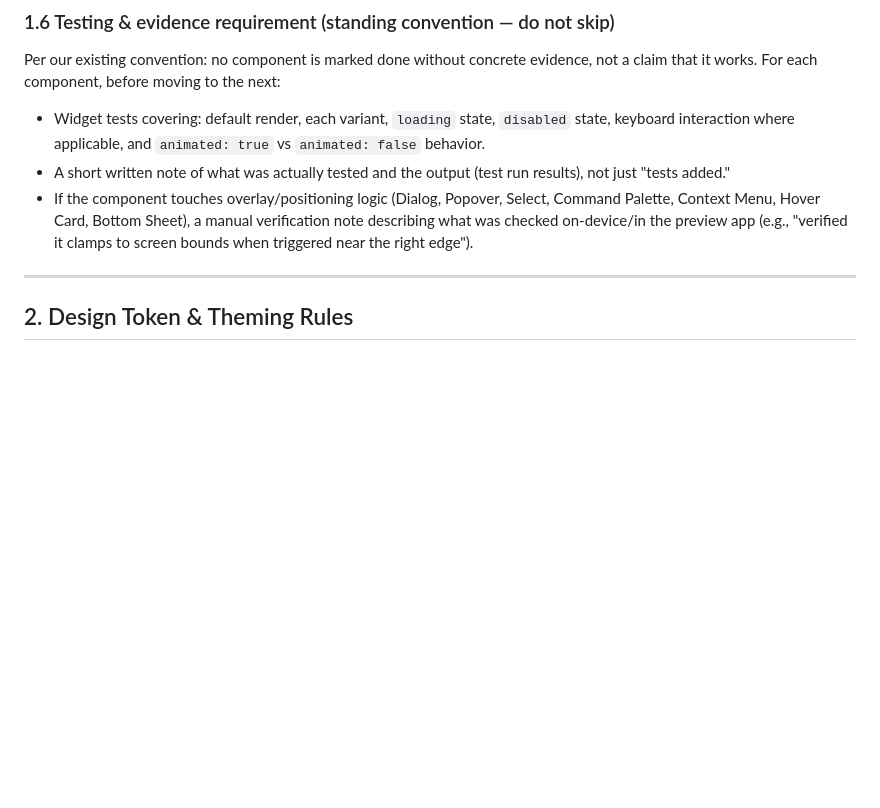
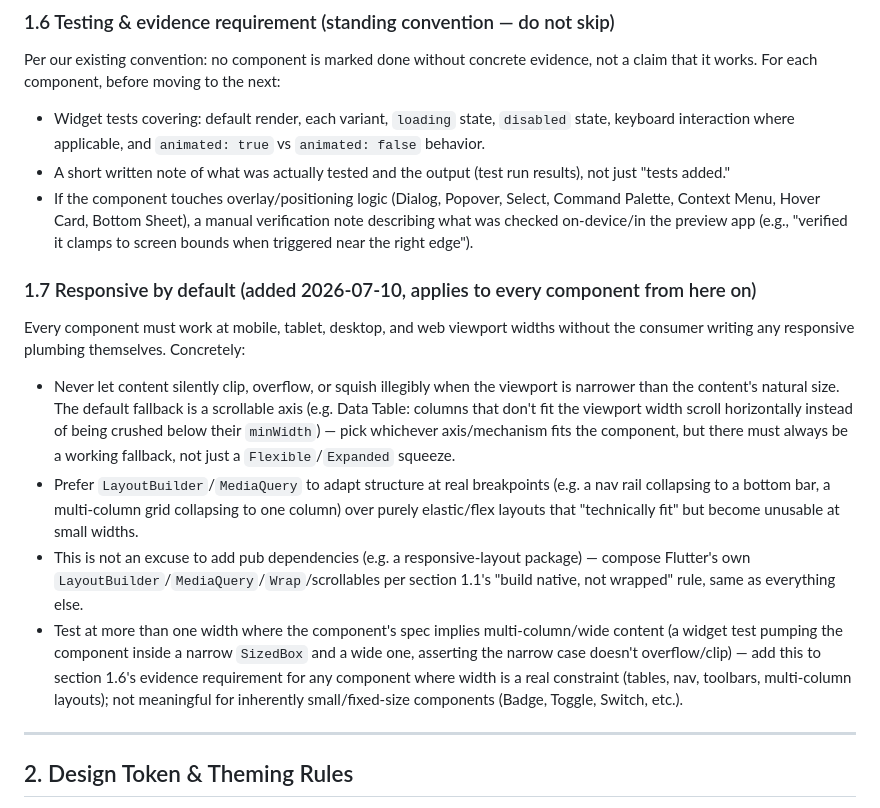
Before and after one commit to oraclevs/nib_components, a Markdown page: NIB_COMPONENTS_MASTER_PROMPT.md, the part around the change. Drawn GitHub-style; blank space fills up the shorter version.

Commit message:
docs: add responsive-by-default as a standing rule for every component
User feedback: Data Table needs to work on narrow/mobile screens with many
columns (horizontal scroll fallback), and this should apply to every
future component, not just Data Table.

```diff
--- a/NIB_COMPONENTS_MASTER_PROMPT.md
+++ b/NIB_COMPONENTS_MASTER_PROMPT.md
@@ -54,6 +54,13 @@ Per our existing convention: no component is marked done without concrete eviden
 - Widget tests covering: default render, each variant, `loading` state, `disabled` state, keyboard interaction where applicable, and `animated: true` vs `animated: false` behavior.
 - A short written note of what was actually tested and the output (test run results), not just "tests added."
 - If the component touches overlay/positioning logic (Dialog, Popover, Select, Command Palette, Context Menu, Hover Card, Bottom Sheet), a manual verification note describing what was checked on-device/in the preview app (e.g., "verified it clamps to screen bounds when triggered near the right edge").
+
+### 1.7 Responsive by default (added 2026-07-10, applies to every component from here on)
+Every component must work at mobile, tablet, desktop, and web viewport widths without the consumer writing any responsive plumbing themselves. Concretely:
+- Never let content silently clip, overflow, or squish illegibly when the viewport is narrower than the content's natural size. The default fallback is a scrollable axis (e.g. Data Table: columns that don't fit the viewport width scroll horizontally instead of being crushed below their `minWidth`) — pick whichever axis/mechanism fits the component, but there must always be a working fallback, not just a `Flexible`/`Expanded` squeeze.
+- Prefer `LayoutBuilder`/`MediaQuery` to adapt structure at real breakpoints (e.g. a nav rail collapsing to a bottom bar, a multi-column grid collapsing to one column) over purely elastic/flex layouts that "technically fit" but become unusable at small widths.
+- This is not an excuse to add pub dependencies (e.g. a responsive-layout package) — compose Flutter's own `LayoutBuilder`/`MediaQuery`/`Wrap`/scrollables per section 1.1's "build native, not wrapped" rule, same as everything else.
+- Test at more than one width where the component's spec implies multi-column/wide content (a widget test pumping the component inside a narrow `SizedBox` and a wide one, asserting the narrow case doesn't overflow/clip) — add this to section 1.6's evidence requirement for any component where width is a real constraint (tables, nav, toolbars, multi-column layouts); not meaningful for inherently small/fixed-size components (Badge, Toggle, Switch, etc.).
 
 ---
 
```
